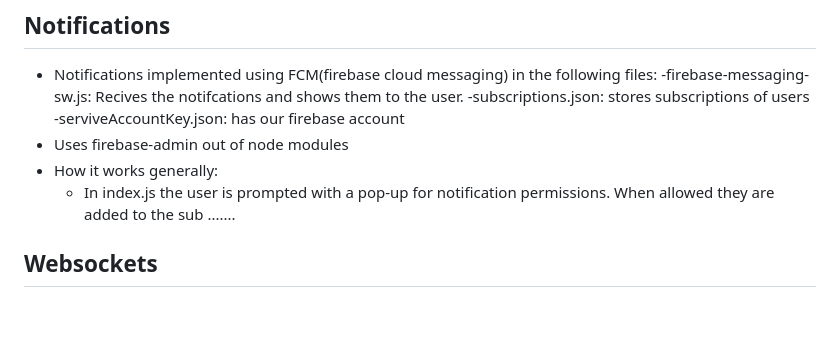
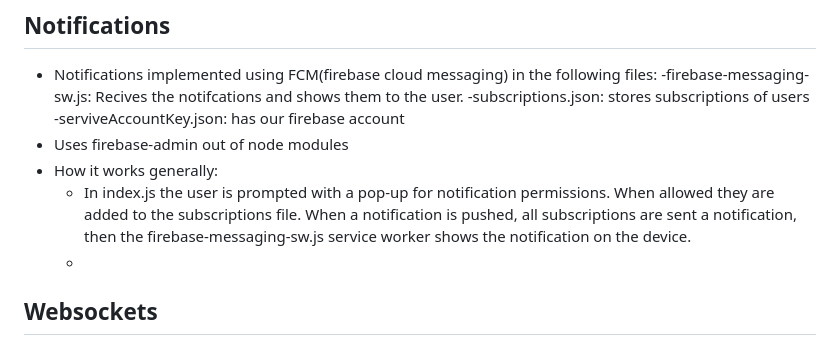
Before and after one commit to NCHS-Software-Engineering/NCHS_Bus_App2025, a Markdown page: README.md, the part around the change. Rendered like a GitHub page; blank space fills up the shorter version.

Commit message:
finished readme for sprint 2

```diff
--- a/README.md
+++ b/README.md
@@ -83,7 +83,8 @@ Here’s the different parts
     -serviveAccountKey.json: has our firebase account
 - Uses firebase-admin out of node modules
 - How it works generally:
-    - In index.js the user is prompted with a pop-up for notification permissions. When allowed they are added to the sub .......
+    - In index.js the user is prompted with a pop-up for notification permissions. When allowed they are added to the subscriptions file. When a notification is pushed, all subscriptions are sent a notification, then the firebase-messaging-sw.js service worker shows the notification on the device.
+    -
 ## Websockets
 - Uses the websockets from nodejs
 - How it works:
```
